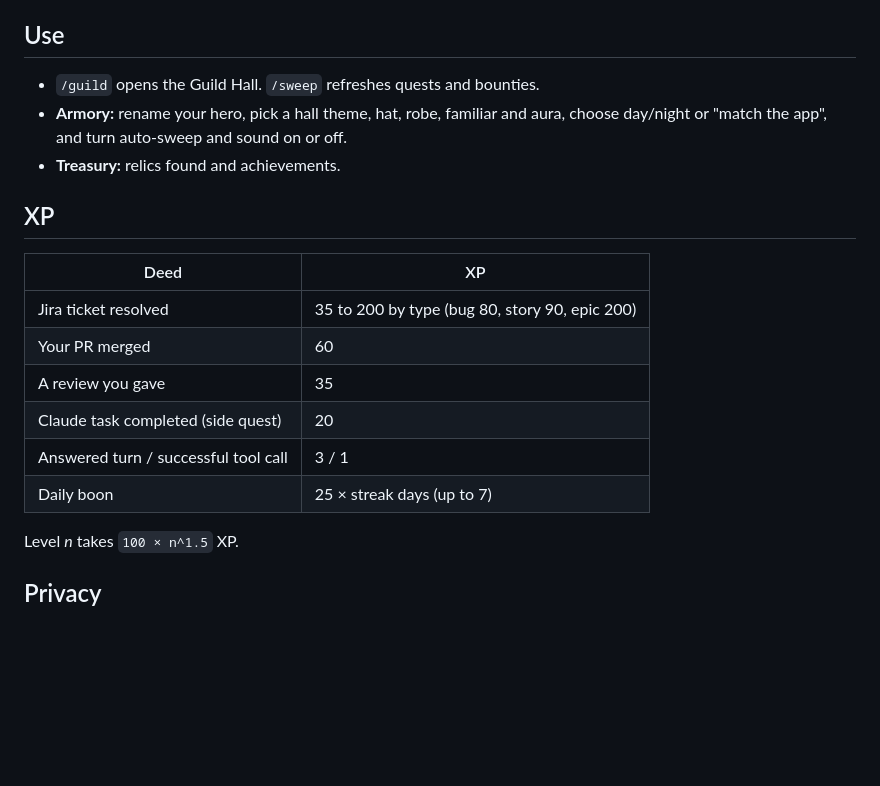
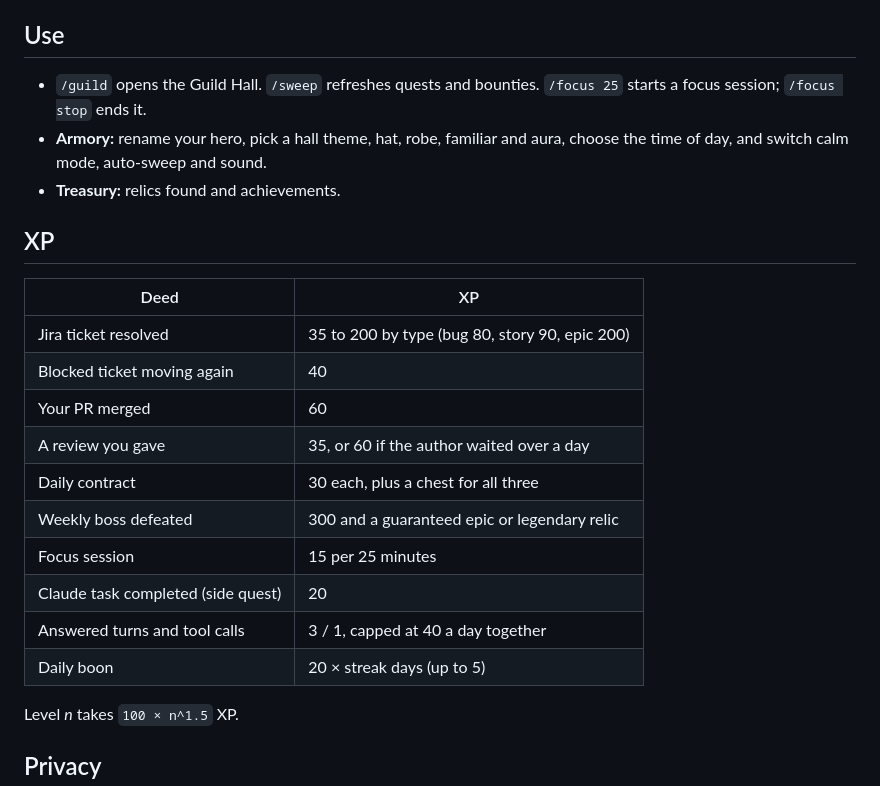
Before and after one commit to KauJha/guild-hall, a Markdown page: README.md, the part around one of its changes. GitHub-like rendering; blank space fills up the shorter version.

```diff
--- a/README.md
+++ b/README.md
@@ -45,8 +51,8 @@ Either one alone works; the other section shows how to connect it.
 
 ## Use
 
-- `/guild` opens the Guild Hall. `/sweep` refreshes quests and bounties.
-- **Armory:** rename your hero, pick a hall theme, hat, robe, familiar and aura, choose day/night or "match the app", and turn auto-sweep and sound on or off.
+- `/guild` opens the Guild Hall. `/sweep` refreshes quests and bounties. `/focus 25` starts a focus session; `/focus stop` ends it.
+- **Armory:** rename your hero, pick a hall theme, hat, robe, familiar and aura, choose the time of day, and switch calm mode, auto-sweep and sound.
 - **Treasury:** relics found and achievements.
 
 ## XP
@@ -54,11 +60,15 @@ Either one alone works; the other section shows how to connect it.
 | Deed | XP |
 | --- | --- |
 | Jira ticket resolved | 35 to 200 by type (bug 80, story 90, epic 200) |
+| Blocked ticket moving again | 40 |
 | Your PR merged | 60 |
-| A review you gave | 35 |
+| A review you gave | 35, or 60 if the author waited over a day |
+| Daily contract | 30 each, plus a chest for all three |
+| Weekly boss defeated | 300 and a guaranteed epic or legendary relic |
+| Focus session | 15 per 25 minutes |
 | Claude task completed (side quest) | 20 |
-| Answered turn / successful tool call | 3 / 1 |
-| Daily boon | 25 × streak days (up to 7) |
+| Answered turns and tool calls | 3 / 1, capped at 40 a day together |
+| Daily boon | 20 × streak days (up to 5) |
 
 Level *n* takes `100 × n^1.5` XP.
 
```
Also changed, not shown: other parts of README.md (+16 -10 lines), docs/themes.png, 10 other files.
